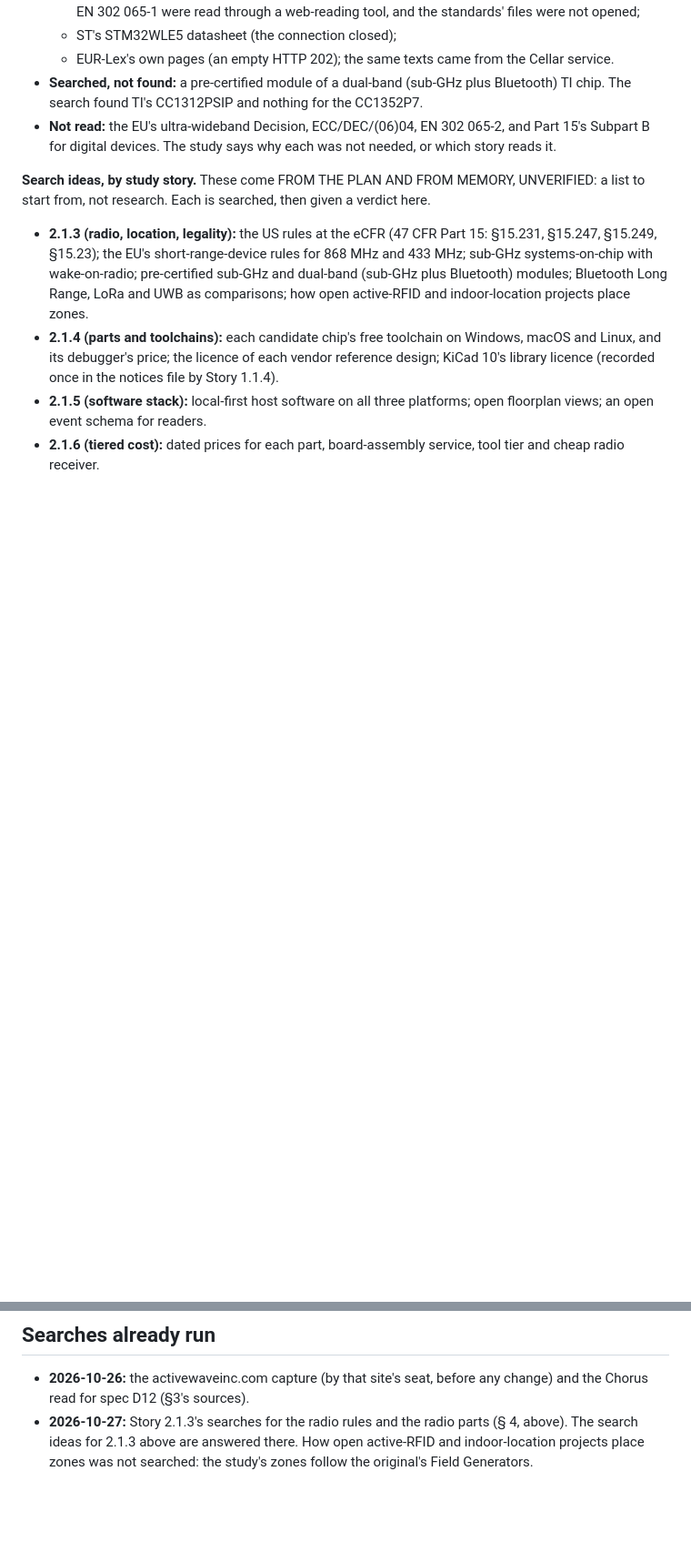
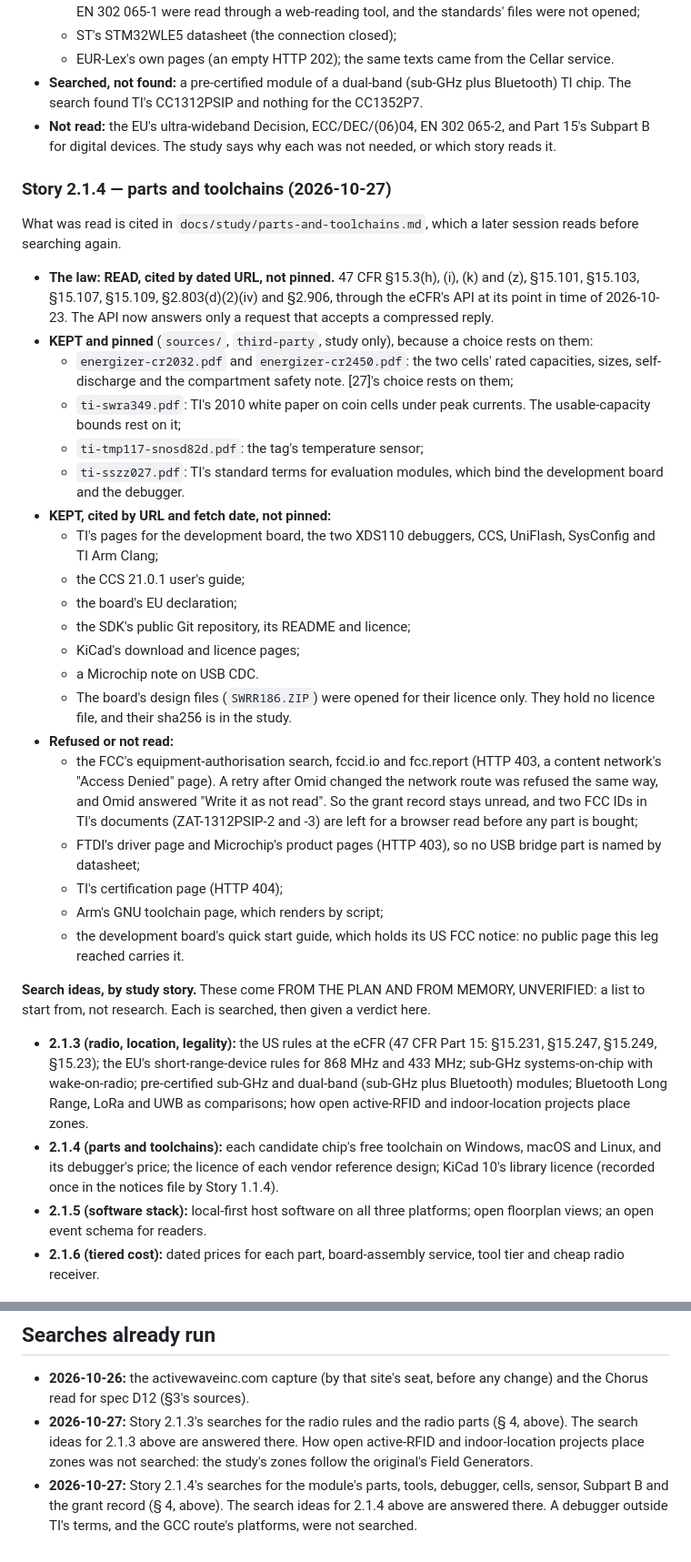
Before and after one commit to tourajghaffari/tigerfid, a Markdown page: docs/reference-research.md, 2 parts joined by grey strips. Shown at 91% size. Drawn GitHub-style; blank space fills up the shorter version.

Commit message:
Story 2.1.4: requirements pointer lines (D1), the corpus's sources/ record, the research log

```diff
--- a/docs/reference-research.md
+++ b/docs/reference-research.md
@@ -207,6 +207,49 @@ session reads before searching again.
   EN 302 065-2, and Part 15's Subpart B for digital devices. The study says
   why each was not needed, or which story reads it.
 
+### Story 2.1.4 — parts and toolchains (2026-10-27)
+
+What was read is cited in `docs/study/parts-and-toolchains.md`, which a
+later session reads before searching again.
+
+- **The law: READ, cited by dated URL, not pinned.** 47 CFR §15.3(h), (i),
+  (k) and (z), §15.101, §15.103, §15.107, §15.109, §2.803(d)(2)(iv) and
+  §2.906, through the eCFR's API at its point in time of 2026-10-23. The API
+  now answers only a request that accepts a compressed reply.
+- **KEPT and pinned** (`sources/`, `third-party`, study only), because a
+  choice rests on them:
+  - `energizer-cr2032.pdf` and `energizer-cr2450.pdf`: the two cells'
+    rated capacities, sizes, self-discharge and the compartment safety note.
+    [27]'s choice rests on them;
+  - `ti-swra349.pdf`: TI's 2010 white paper on coin cells under peak
+    currents. The usable-capacity bounds rest on it;
+  - `ti-tmp117-snosd82d.pdf`: the tag's temperature sensor;
+  - `ti-sszz027.pdf`: TI's standard terms for evaluation modules, which bind
+    the development board and the debugger.
+- **KEPT, cited by URL and fetch date, not pinned:**
+  - TI's pages for the development board, the two XDS110 debuggers, CCS,
+    UniFlash, SysConfig and TI Arm Clang;
+  - the CCS 21.0.1 user's guide;
+  - the board's EU declaration;
+  - the SDK's public Git repository, its README and licence;
+  - KiCad's download and licence pages;
+  - a Microchip note on USB CDC.
+  - The board's design files (`SWRR186.ZIP`) were opened for their licence
+    only. They hold no licence file, and their sha256 is in the study.
+- **Refused or not read:**
+  - the FCC's equipment-authorisation search, fccid.io and fcc.report
+    (HTTP 403, a content network's "Access Denied" page). A retry after Omid
+    changed the network route was refused the same way, and Omid answered
+    "Write it as not read". So the grant record stays unread, and two FCC
+    IDs in TI's documents (ZAT-1312PSIP-2 and -3) are left for a browser
+    read before any part is bought;
+  - FTDI's driver page and Microchip's product pages (HTTP 403), so no USB
+    bridge part is named by datasheet;
+  - TI's certification page (HTTP 404);
+  - Arm's GNU toolchain page, which renders by script;
+  - the development board's quick start guide, which holds its US FCC
+    notice: no public page this leg reached carries it.
+
 **Search ideas, by study story.** These come FROM THE PLAN AND FROM MEMORY,
 UNVERIFIED: a list to start from, not research. Each is searched, then given
 a verdict here.
@@ -234,3 +277,7 @@ a verdict here.
   parts (§ 4, above). The search ideas for 2.1.3 above are answered there.
   How open active-RFID and indoor-location projects place zones was not
   searched: the study's zones follow the original's Field Generators.
+- **2026-10-27:** Story 2.1.4's searches for the module's parts, tools,
+  debugger, cells, sensor, Subpart B and the grant record (§ 4, above). The
+  search ideas for 2.1.4 above are answered there. A debugger outside TI's
+  terms, and the GCC route's platforms, were not searched.
```
Also changed, not shown: docs/reference-repos.md (+9 -4 lines), docs/study/requirements.md (+12 -0 lines).
